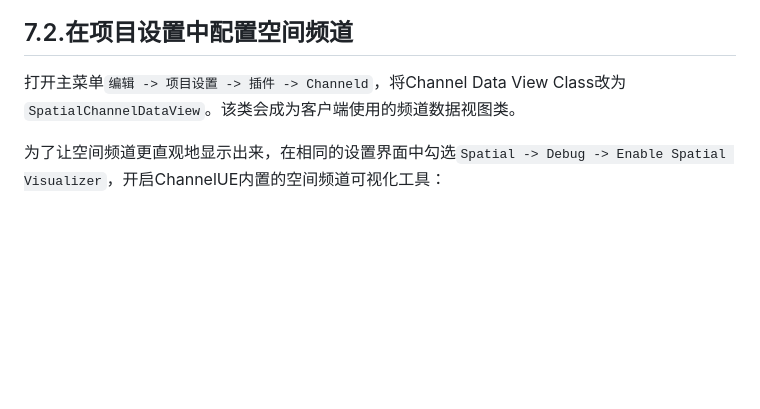
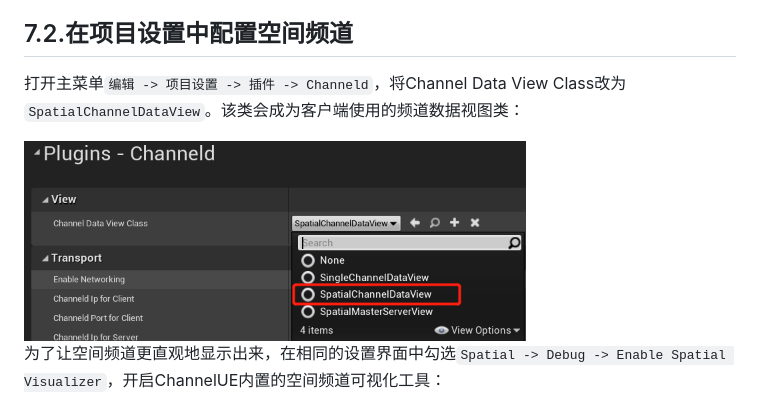
Before and after one commit to channeldorg/channeld-ue-plugin, a Markdown page: Docs/zh/use-spatial-channel.md, the part around the change. Rendered like a GitHub page; pictures changed too: Docs/images/settings_view_spatial.png (added); blank space fills up the shorter version.

Commit message:
- Added the screenshot for setting the spatial view class;

```diff
--- a/Docs/zh/use-spatial-channel.md
+++ b/Docs/zh/use-spatial-channel.md
@@ -16,7 +16,9 @@
 下面将介绍如何在UE中通过配置的方式使用空间频道。示例中将使用4个空间频道，每个频道大小为2000x2000；每2个空间频道运行在一个UE服务器上（称为“空间服务器”），所以共有2个空间服务器。这个空间频道配置内置在channeld中，并作为ChanneldUE的默认配置。
 
 ## 7.2.在项目设置中配置空间频道
-打开主菜单`编辑 -> 项目设置 -> 插件 -> Channeld`，将Channel Data View Class改为`SpatialChannelDataView`。该类会成为客户端使用的频道数据视图类。
+打开主菜单`编辑 -> 项目设置 -> 插件 -> Channeld`，将Channel Data View Class改为`SpatialChannelDataView`。该类会成为客户端使用的频道数据视图类：
+
+<img height="200" src="../images/settings_view_spatial.png"/>
 
 为了让空间频道更直观地显示出来，在相同的设置界面中勾选`Spatial -> Debug -> Enable Spatial Visualizer`，开启ChannelUE内置的空间频道可视化工具：
 
```
